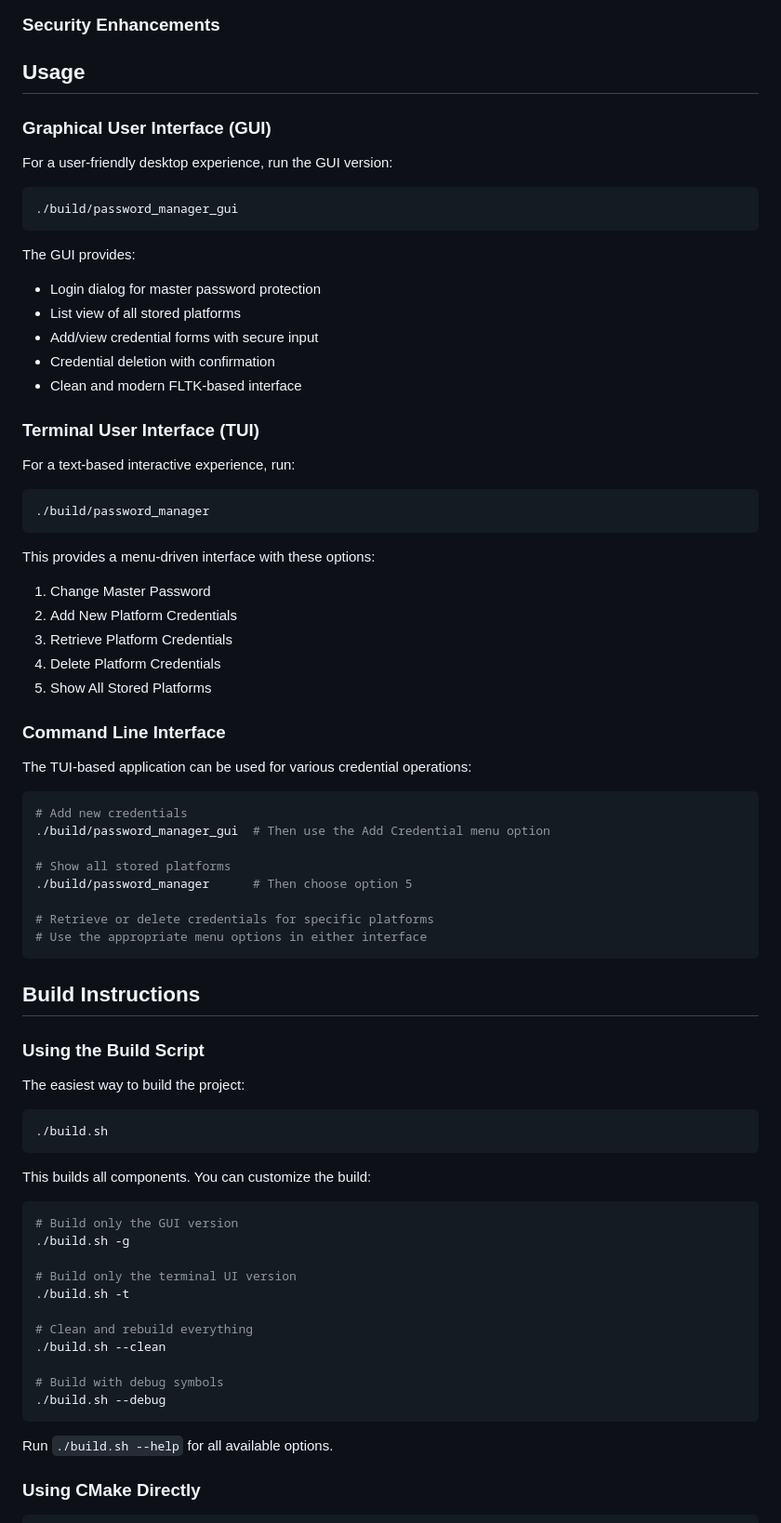
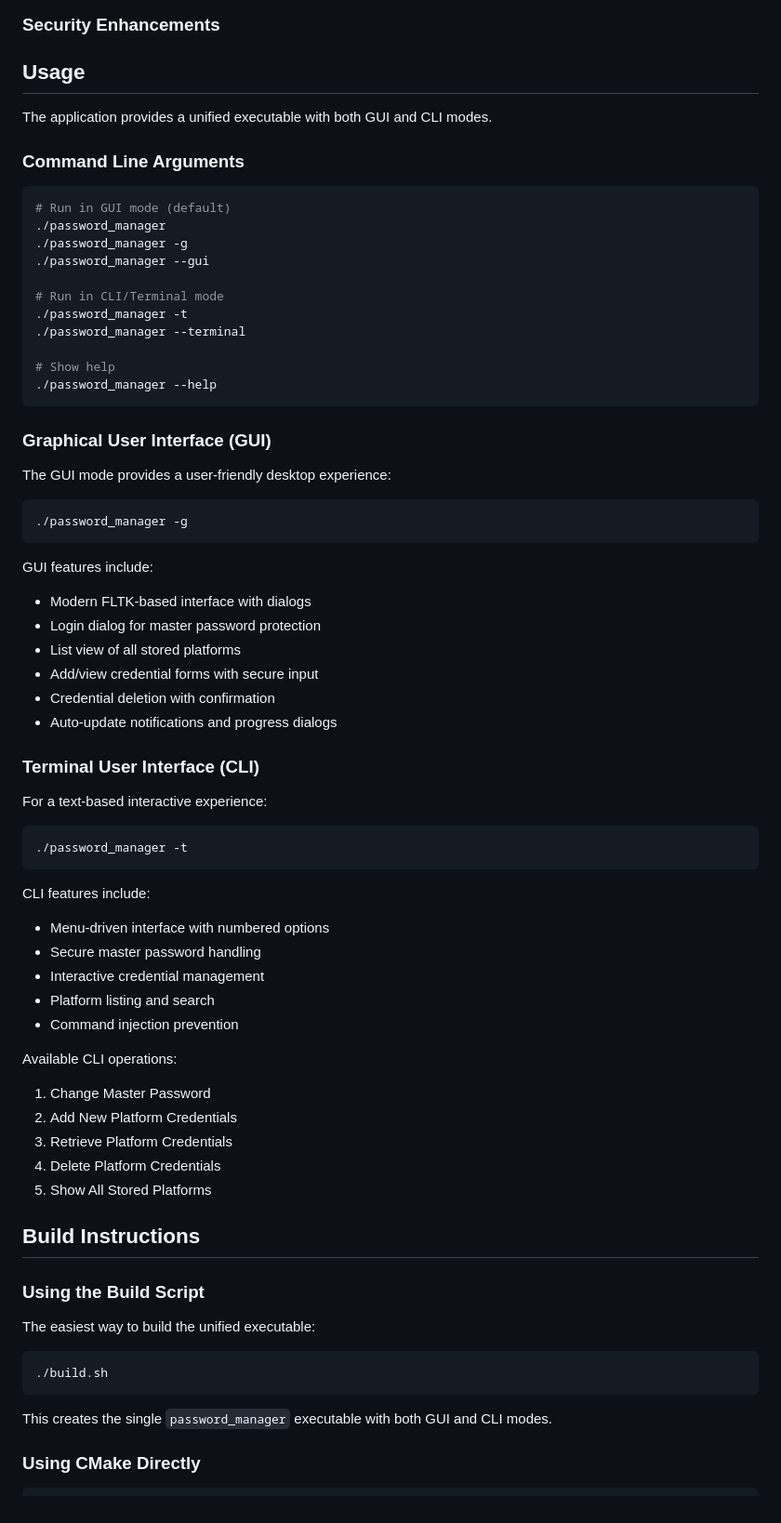
Before and after one commit to nikitasmen/password-manager-, a Markdown page: README.md, the part around one of its changes. Shown at 93% size. Rendered like a GitHub page.

````diff
--- a/README.md
+++ b/README.md
@@ -128,80 +155,73 @@ password-manager-/
 
 ## Usage
 
+The application provides a unified executable with both GUI and CLI modes.
+
+### Command Line Arguments
+
+```bash
+# Run in GUI mode (default)
+./password_manager
+./password_manager -g
+./password_manager --gui
+
+# Run in CLI/Terminal mode
+./password_manager -t
+./password_manager --terminal
+
+# Show help
+./password_manager --help
+```
+
 ### Graphical User Interface (GUI)
 
-For a user-friendly desktop experience, run the GUI version:
+The GUI mode provides a user-friendly desktop experience:
 
 ```bash
-./build/password_manager_gui
+./password_manager -g
 ```
 
-The GUI provides:
-
+GUI features include:
+- Modern FLTK-based interface with dialogs
 - Login dialog for master password protection
 - List view of all stored platforms
 - Add/view credential forms with secure input
 - Credential deletion with confirmation
-- Clean and modern FLTK-based interface
+- Auto-update notifications and progress dialogs
 
-### Terminal User Interface (TUI)
+### Terminal User Interface (CLI)
 
-For a text-based interactive experience, run:
+For a text-based interactive experience:
 
 ```bash
-./build/password_manager
+./password_manager -t
 ```
 
-This provides a menu-driven interface with these options:
+CLI features include:
+- Menu-driven interface with numbered options
+- Secure master password handling
+- Interactive credential management
+- Platform listing and search
+- Command injection prevention
 
+Available CLI operations:
 1. Change Master Password
 2. Add New Platform Credentials
 3. Retrieve Platform Credentials
 4. Delete Platform Credentials
 5. Show All Stored Platforms
 
-### Command Line Interface
-
-The TUI-based application can be used for various credential operations:
-
-```bash
-# Add new credentials
-./build/password_manager_gui  # Then use the Add Credential menu option
-
-# Show all stored platforms
-./build/password_manager      # Then choose option 5
-
-# Retrieve or delete credentials for specific platforms
-# Use the appropriate menu options in either interface
-```
-
 ## Build Instructions
 
 ### Using the Build Script
 
-The easiest way to build the project:
+The easiest way to build the unified executable:
 
 ```bash
 ./build.sh
 ```
 
-This builds all components. You can customize the build:
-
-```bash
-# Build only the GUI version
-./build.sh -g
-
-# Build only the terminal UI version
-./build.sh -t
-
-# Clean and rebuild everything
-./build.sh --clean
-
-# Build with debug symbols
-./build.sh --debug
-```
-
-Run `./build.sh --help` for all available options.
+This creates the single `password_manager` executable with both GUI and CLI modes.
 
 ### Using CMake Directly
 
````
Also changed, not shown: other parts of README.md (+103 -55 lines).
